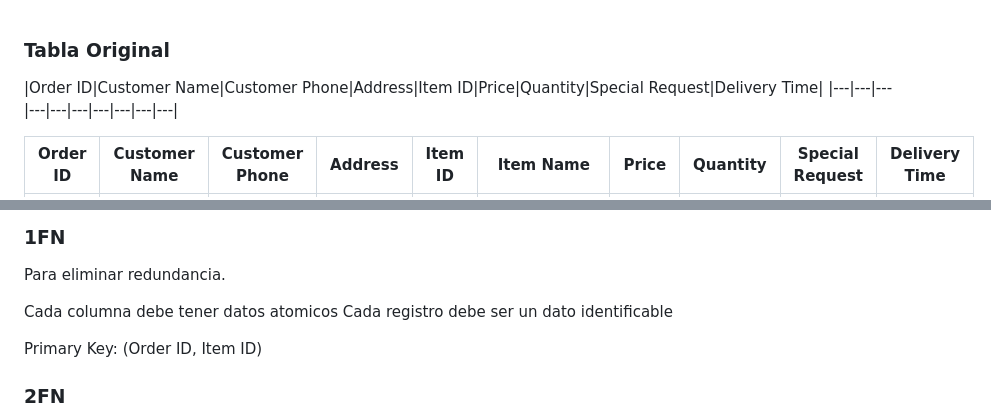
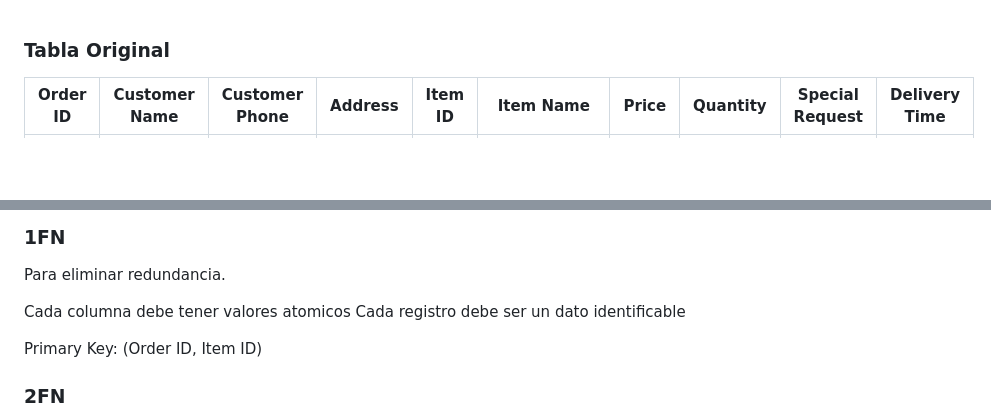
Before and after one commit to RodrigoRamz/Full-Stack-Developer-Lyfter, a Markdown page: Modulo 2/Normalizacion/normalizacion_ordenes.md, 2 parts joined by grey strips. GitHub-like rendering; blank space fills up the shorter version.

Commit message:
Update normalization explanation

```diff
--- a/Modulo 2/Normalizacion/normalizacion_ordenes.md
+++ b/Modulo 2/Normalizacion/normalizacion_ordenes.md
@@ -1,7 +1,5 @@
 
 ### Tabla Original
-|Order ID|Customer Name|Customer Phone|Address|Item ID|Price|Quantity|Special Request|Delivery Time|
-|---|---|---|---|---|---|---|---|---|---|
 
 | Order ID | Customer Name | Customer Phone | Address        | Item ID | Item Name    | Price | Quantity | Special Request | Delivery Time |
 | -------- | ------------- | -------------- | -------------- | ------- | ------------ | ----- | -------- | --------------- | ------------- |
@@ -17,7 +15,7 @@
 
 Para eliminar redundancia.
 
-Cada columna debe tener datos atomicos
+Cada columna debe tener valores atomicos
 Cada registro debe ser un dato identificable
 
 Primary Key: (Order ID, Item ID)
```
